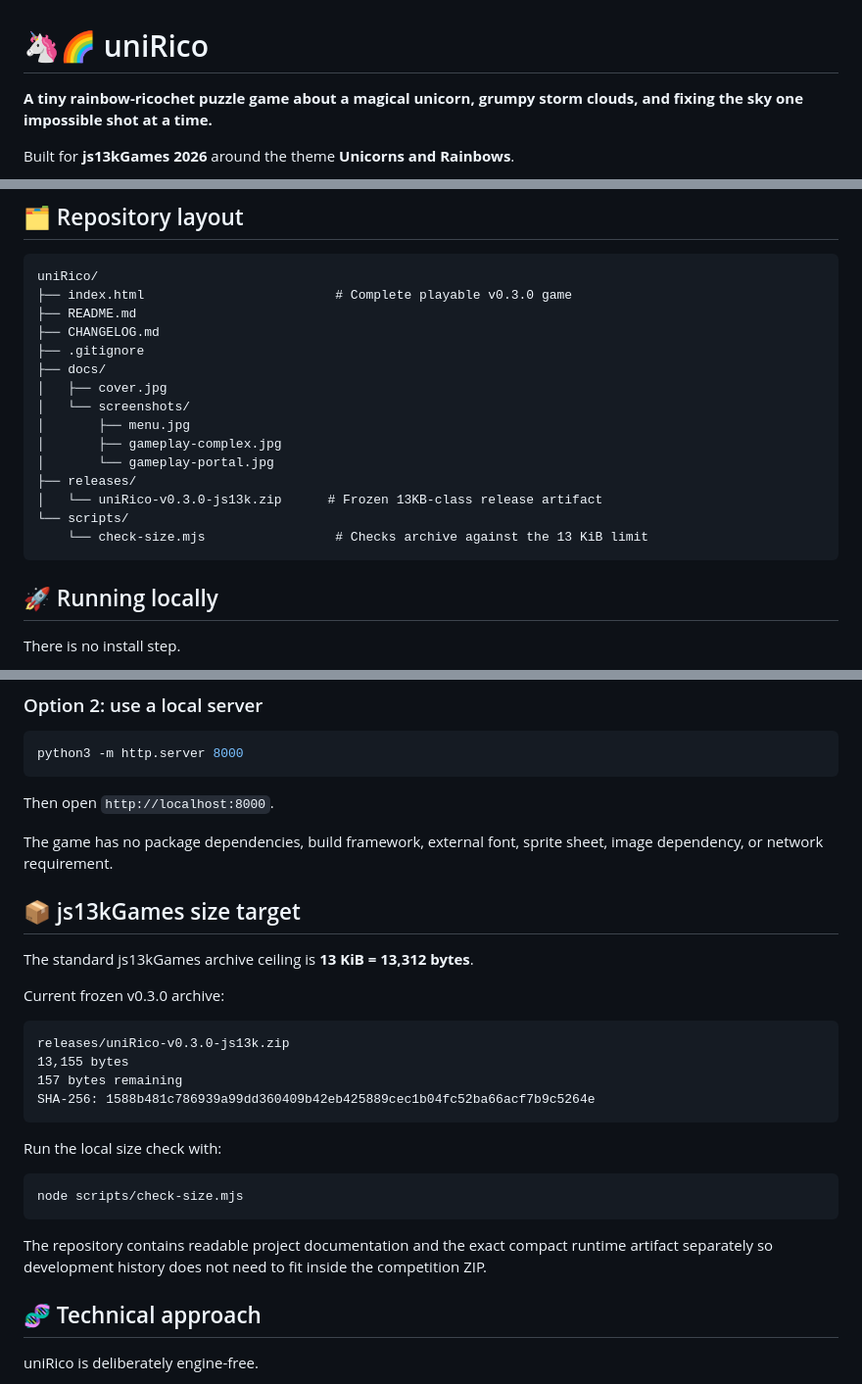
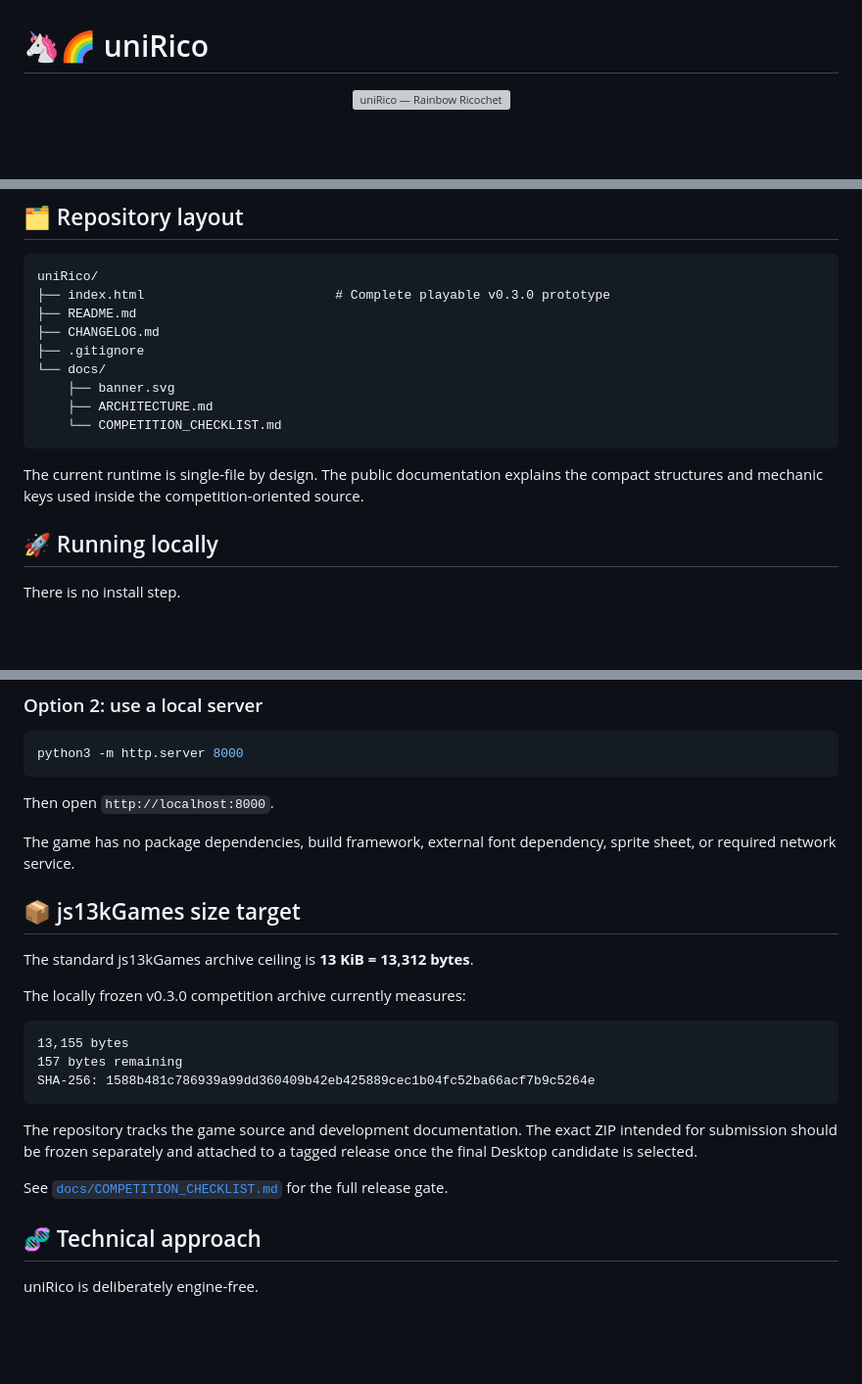
Before and after one commit to sidhulyalkar/uniRico, a Markdown page: README.md, 3 parts joined by grey strips. Shown at 98% size. Rendered like a GitHub page; blank space fills up the shorter version; grey boxes are pictures that could not be loaded.

Commit message:
docs: polish README and align repository layout

````diff
--- a/README.md
+++ b/README.md
@@ -1,7 +1,7 @@
 # 🦄🌈 uniRico
 
-**A tiny rainbow-ricochet puzzle game about a magical unicorn, grumpy storm clouds, and fixing the sky one impossible shot at a time.**
-
-Built for **js13kGames 2026** around the theme **Unicorns and Rainbows**.
+<p align="center">
+  <img src="docs/banner.svg" alt="uniRico — Rainbow Ricochet" width="100%">
+</p>
 
 <p align="center">
@@ -126,21 +114,17 @@ The 40-level campaign gradually layers mechanics rather than introducing them al
 
 ```text
 uniRico/
-├── index.html                         # Complete playable v0.3.0 game
+├── index.html                         # Complete playable v0.3.0 prototype
 ├── README.md
 ├── CHANGELOG.md
 ├── .gitignore
-├── docs/
-│   ├── cover.jpg
-│   └── screenshots/
-│       ├── menu.jpg
-│       ├── gameplay-complex.jpg
-│       └── gameplay-portal.jpg
-├── releases/
-│   └── uniRico-v0.3.0-js13k.zip      # Frozen 13KB-class release artifact
-└── scripts/
-    └── check-size.mjs                 # Checks archive against the 13 KiB limit
+└── docs/
+    ├── banner.svg
+    ├── ARCHITECTURE.md
+    └── COMPETITION_CHECKLIST.md
 ```
+
+The current runtime is single-file by design. The public documentation explains the compact structures and mechanic keys used inside the competition-oriented source.
 
 ## 🚀 Running locally
 
@@ -158,28 +142,23 @@ python3 -m http.server 8000
 
 Then open `http://localhost:8000`.
 
-The game has no package dependencies, build framework, external font, sprite sheet, image dependency, or network requirement.
+The game has no package dependencies, build framework, external font dependency, sprite sheet, or required network service.
 
 ## 📦 js13kGames size target
 
 The standard js13kGames archive ceiling is **13 KiB = 13,312 bytes**.
 
-Current frozen v0.3.0 archive:
+The locally frozen v0.3.0 competition archive currently measures:
 
 ```text
-releases/uniRico-v0.3.0-js13k.zip
 13,155 bytes
 157 bytes remaining
 SHA-256: 1588b481c786939a99dd360409b42eb425889cec1b04fc52ba66acf7b9c5264e
 ```
 
-Run the local size check with:
+The repository tracks the game source and development documentation. The exact ZIP intended for submission should be frozen separately and attached to a tagged release once the final Desktop candidate is selected.
 
-```bash
-node scripts/check-size.mjs
-```
-
-The repository contains readable project documentation and the exact compact runtime artifact separately so development history does not need to fit inside the competition ZIP.
+See [`docs/COMPETITION_CHECKLIST.md`](docs/COMPETITION_CHECKLIST.md) for the full release gate.
 
 ## 🧬 Technical approach
 
````
Also changed, not shown: other parts of README.md (+13 -20 lines).
